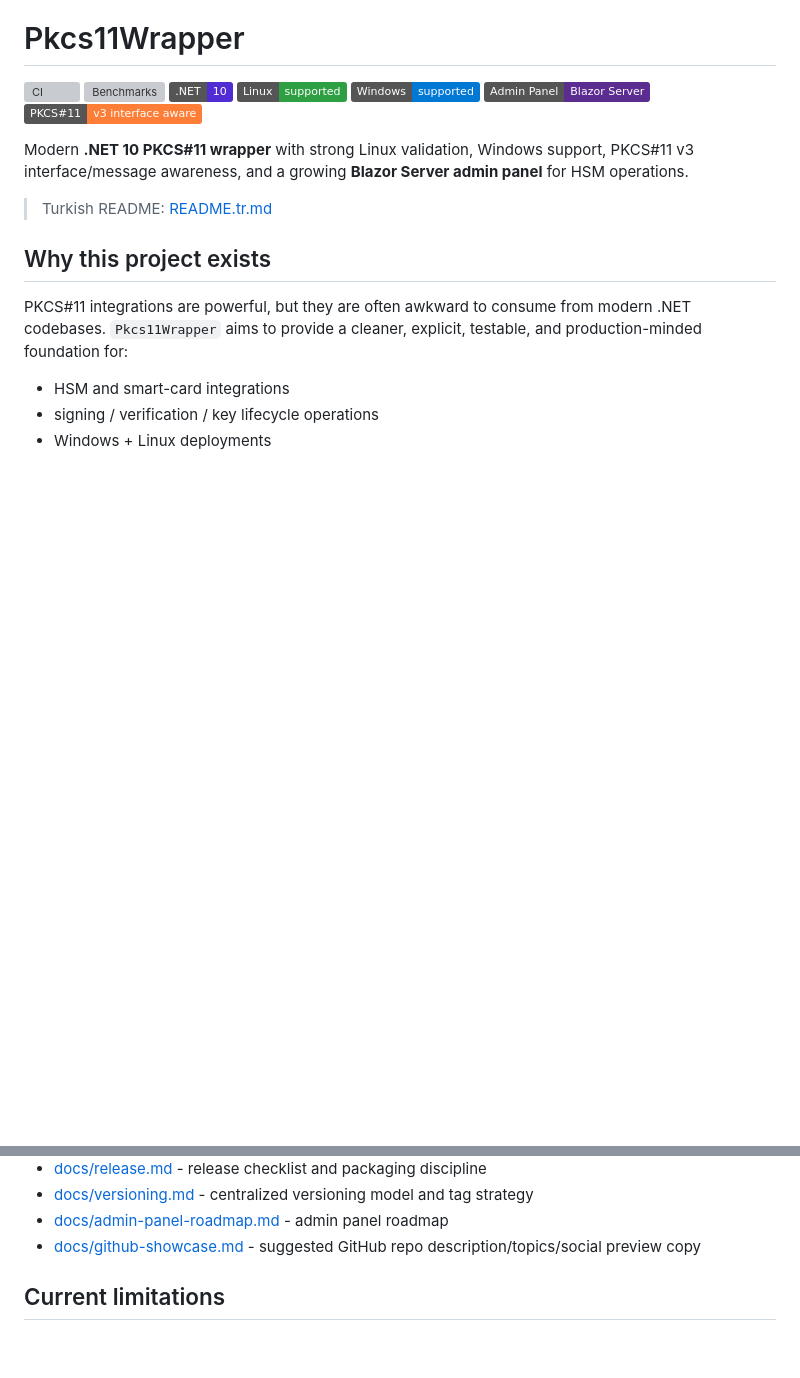
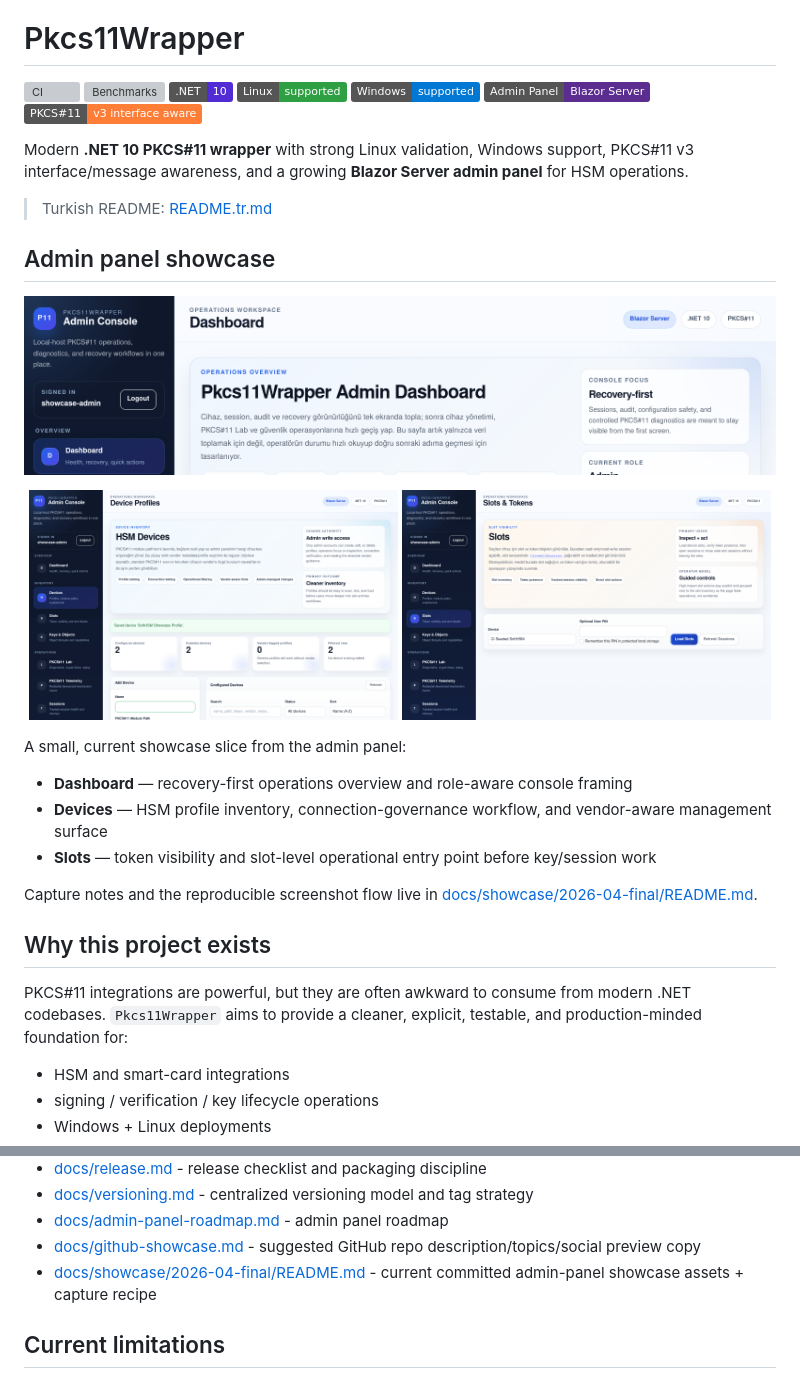
Before and after one commit to EbubekirERGUN/Pkcs11Wrapper, a Markdown page: README.md, 2 parts joined by grey strips. GitHub-like rendering; pictures changed too: docs/showcase/2026-04-final/admin-dashboard.png (added), docs/showcase/2026-04-final/admin-devices.png (added), docs/showcase/2026-04-final/admin-slots.png (added); badges without logos; blank space fills up the shorter version; grey boxes are pictures that could not be loaded.

```diff
--- a/README.md
+++ b/README.md
@@ -11,6 +11,25 @@
 Modern **.NET 10 PKCS#11 wrapper** with strong Linux validation, Windows support, PKCS#11 v3 interface/message awareness, and a growing **Blazor Server admin panel** for HSM operations.
 
 > Turkish README: [README.tr.md](README.tr.md)
+
+## Admin panel showcase
+
+<p align="center">
+  <img src="docs/showcase/2026-04-final/admin-dashboard.png" alt="Pkcs11Wrapper admin dashboard overview" />
+</p>
+
+<p align="center">
+  <img src="docs/showcase/2026-04-final/admin-devices.png" alt="Pkcs11Wrapper admin device profiles surface" width="49%" />
+  <img src="docs/showcase/2026-04-final/admin-slots.png" alt="Pkcs11Wrapper admin slots and tokens surface" width="49%" />
+</p>
+
+A small, current showcase slice from the admin panel:
+
+- **Dashboard** — recovery-first operations overview and role-aware console framing
+- **Devices** — HSM profile inventory, connection-governance workflow, and vendor-aware management surface
+- **Slots** — token visibility and slot-level operational entry point before key/session work
+
+Capture notes and the reproducible screenshot flow live in [docs/showcase/2026-04-final/README.md](docs/showcase/2026-04-final/README.md).
 
 ## Why this project exists
 
@@ -329,6 +348,7 @@ Current capabilities include:
 - [docs/versioning.md](docs/versioning.md) - centralized versioning model and tag strategy
 - [docs/admin-panel-roadmap.md](docs/admin-panel-roadmap.md) - admin panel roadmap
 - [docs/github-showcase.md](docs/github-showcase.md) - suggested GitHub repo description/topics/social preview copy
+- [docs/showcase/2026-04-final/README.md](docs/showcase/2026-04-final/README.md) - current committed admin-panel showcase assets + capture recipe
 
 ## Current limitations
 
```
Also changed, not shown: README.tr.md (+20 -0 lines), docs/github-showcase.md (+11 -9 lines), 3 other files.
